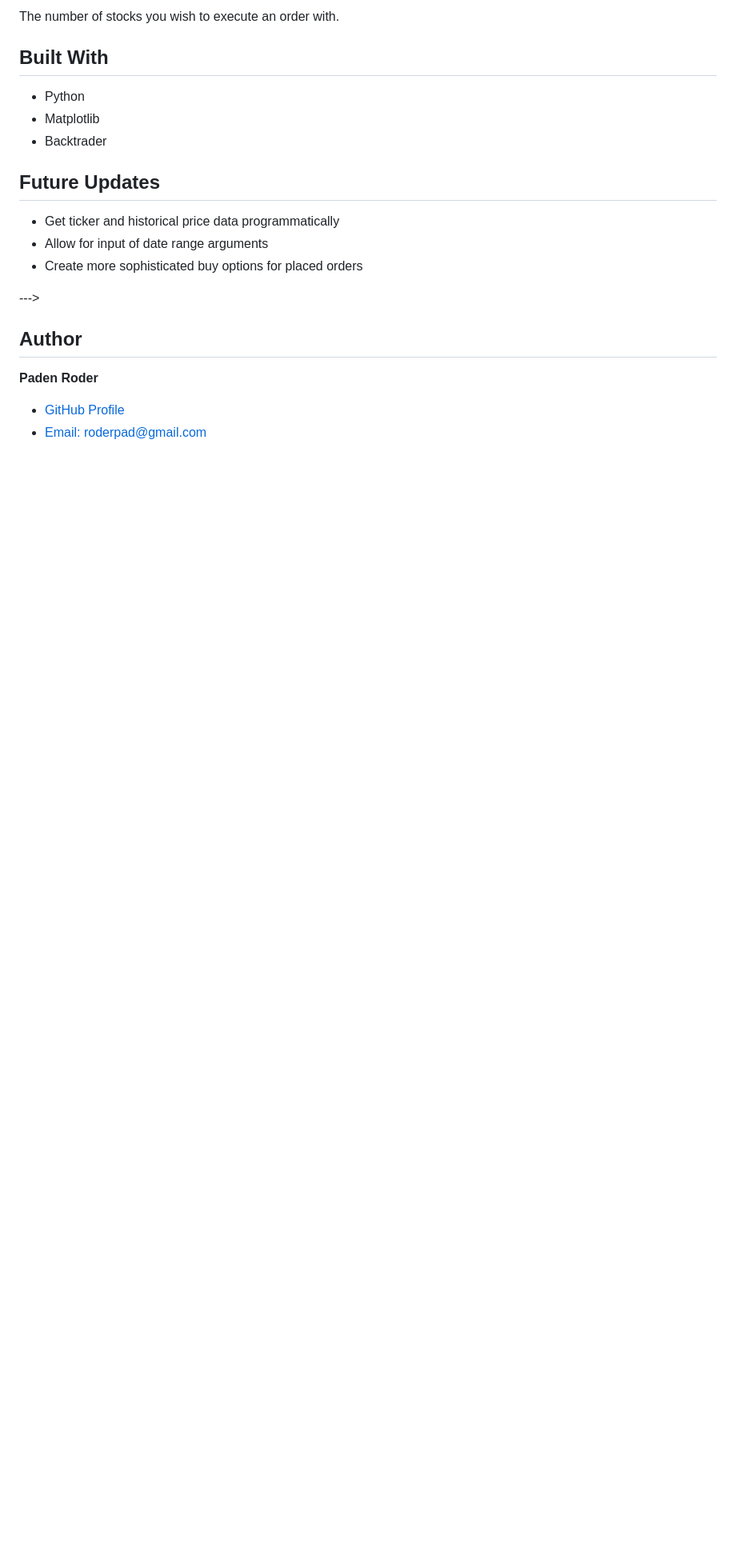
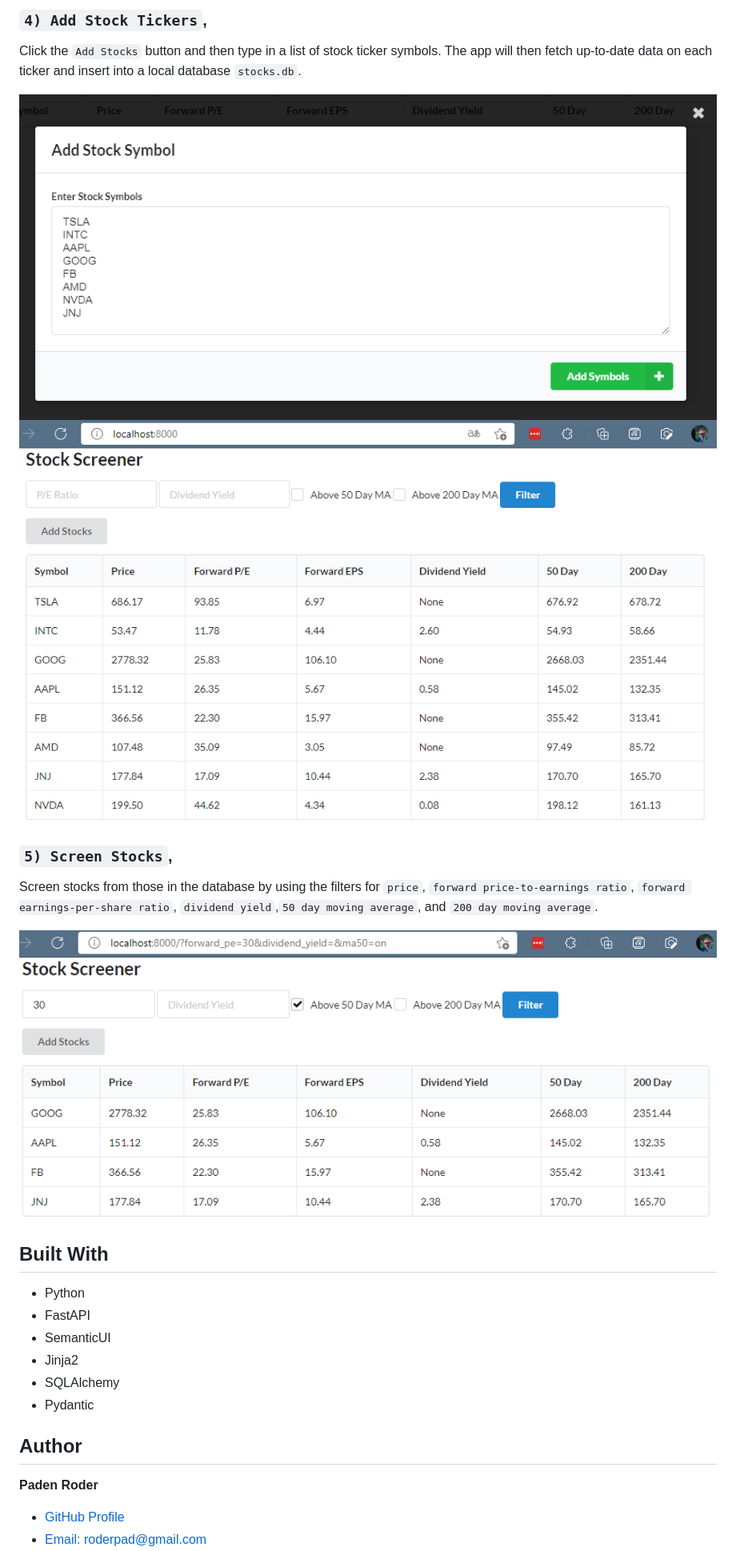
Before and after one commit to roderpad/StockScreenerUI, a Markdown page: README.md, the part around the change printed below. Shown: that part at 80% size. Rendered like a GitHub page; pictures changed too: screenshots/AddStocks.png (added), screenshots/FilteredStocks.png (added), screenshots/ViewStocks.png (added); blank space fills up the shorter version.

```diff
--- a/README.md
+++ b/README.md
@@ -50,19 +51,33 @@ The amount of cash you want to start your backtest with.
 
-The number of stocks you wish to execute an order with.
+### `4) Add Stock Tickers`,
+
+Click the `Add Stocks` button and then type in a list of stock ticker symbols. The app will then fetch up-to-date data on each ticker and insert into a local database `stocks.db`.
+
+![Add Tickers](/screenshots/AddStocks.png "Add Tickers")
+![View Table](/screenshots/ViewStocks.png "View Stocks")
+
+### `5) Screen Stocks`,
+
+Screen stocks from those in the database by using the filters for `price`, `forward price-to-earnings ratio`, `forward earnings-per-share ratio`, `dividend yield`,`50 day moving average`, and `200 day moving average`.
+
+![Screen Stocks](/screenshots/FilteredStocks.png "Screen Stocks")
 
 ## Built With
 
 - Python
-- Matplotlib
-- Backtrader
+- FastAPI
+- SemanticUI
+- Jinja2
+- SQLAlchemy
+- Pydantic
 
+<!--
 ## Future Updates
 
 - Get ticker and historical price data programmatically
 - Allow for input of date range arguments
 - Create more sophisticated buy options for placed orders
-
---->
+-->
 ## Author
 
 **Paden Roder**
```
Also changed, not shown: other parts of README.md (+11 -10 lines), screenshots/OpenApp.png (added), screenshots/PIPinstall.png (added), screenshots/RunApp.png (added).
